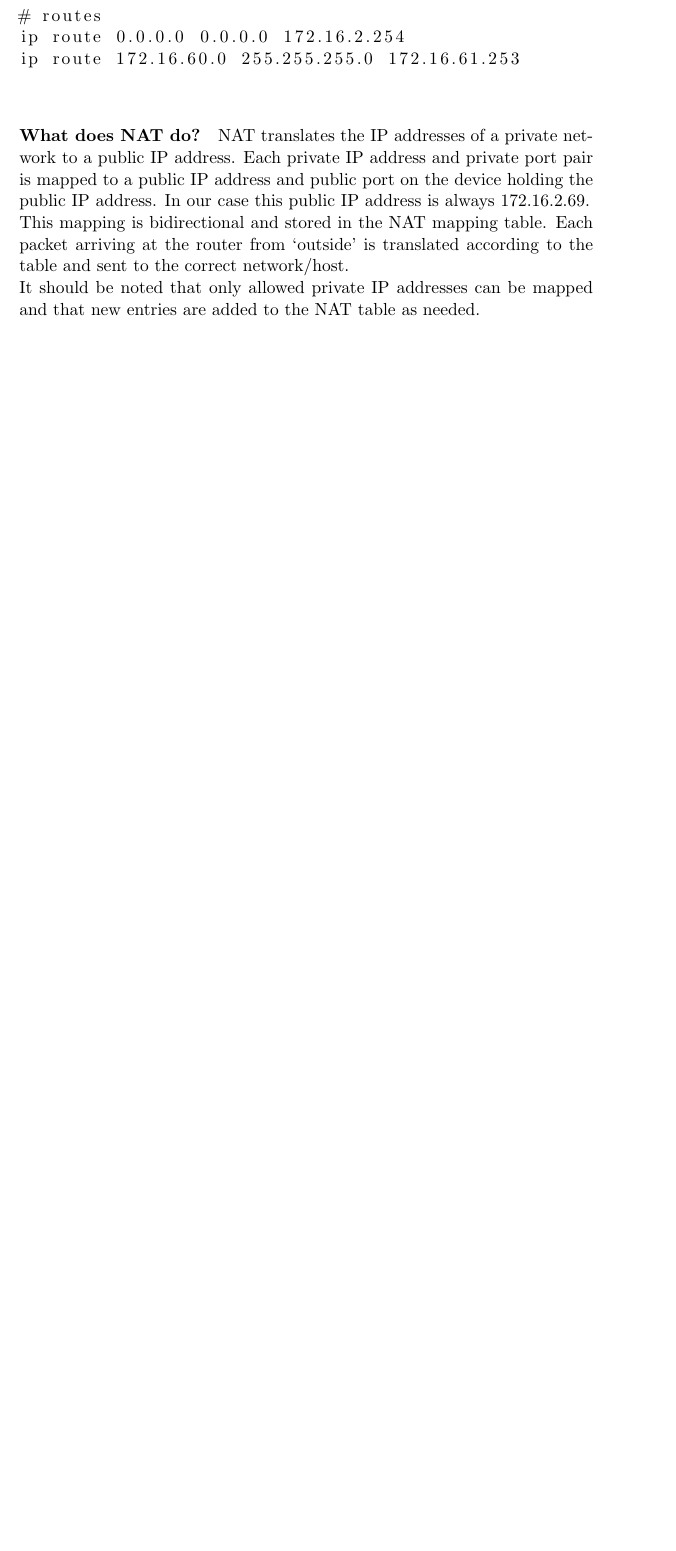
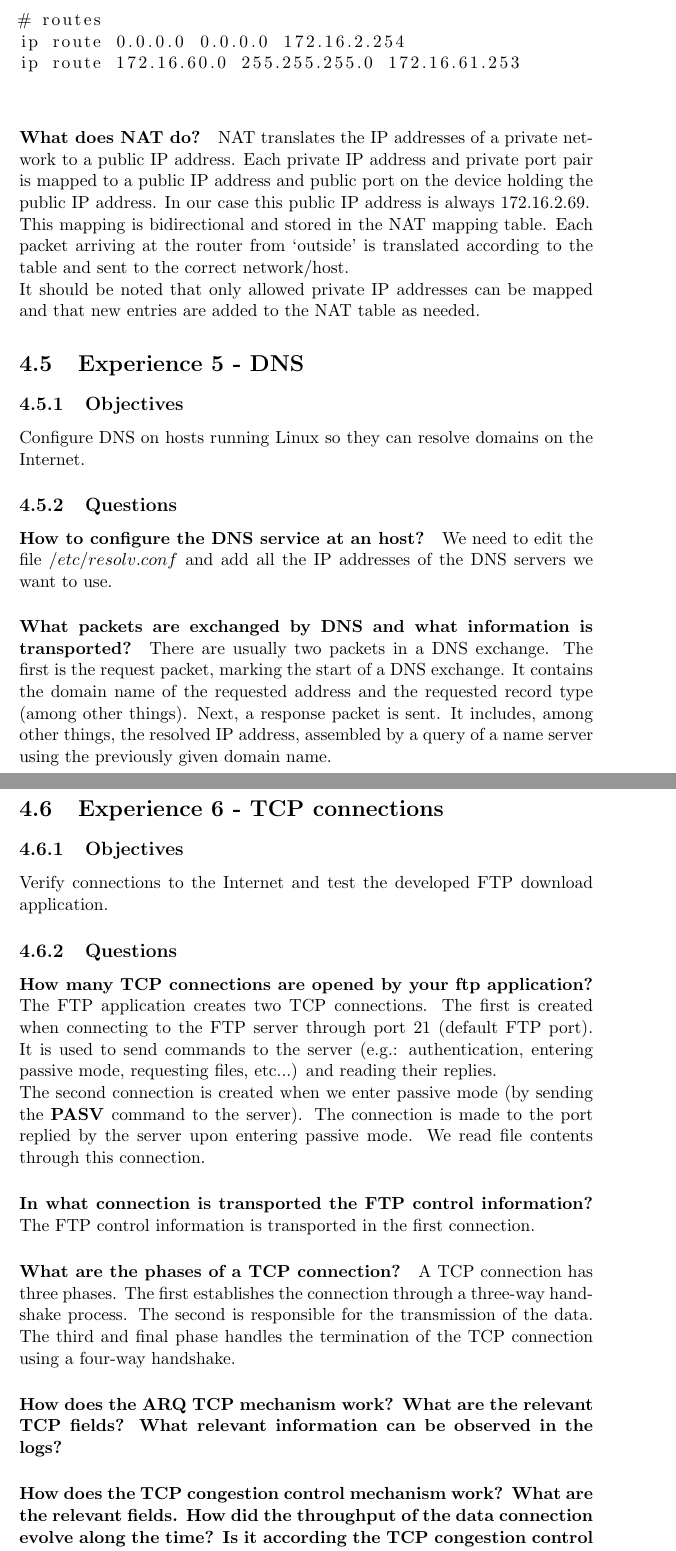
Before and after one commit to JoaoCostaIFG/RCOM, a LaTeX document (Proj2/report/report.tex): part of page 13 of 16 before the commit and two parts of pages 15 and 16 of 20 after it, the two joined at a grey line, cut so that both start at the same text, the shorter picture padded with empty space. Compiled offline with pdfLaTeX.

Commit message:
Doc: report almost done.

```diff
--- a/Proj2/report/report.tex
+++ b/Proj2/report/report.tex
@@ -6,6 +6,13 @@
 \usepackage{xcolor}
 \usepackage{pgfplots}
 \usepackage{sectsty}
+\usepackage{hyperref}
+\hypersetup{
+  colorlinks=true,
+  linkcolor=blue,
+  filecolor=magenta,
+  urlcolor=cyan,
+}
 
 \newcommand{\tux}[1]{\textbf{Tux#1}}
 
@@ -307,12 +353,52 @@ and sent to the correct network/host.\\
 It should be noted that only allowed private IP addresses can be mapped and that
 new entries are added to the NAT table as needed.
 
+\section{Experience 5 - DNS}
 
+\subsection{Objectives}
+Configure DNS on hosts running Linux so they can resolve domains on the Internet.
 
+\subsection{Questions}
+\paragraph{How to configure the DNS service at an host?}
+We need to edit the file $/etc/resolv.conf$ and add all the IP addresses of the DNS
+servers we want to use.
 
+\paragraph{What packets are exchanged by DNS and what information is transported?}
+There are usually two packets in a DNS exchange. The first is the request packet,
+marking the start of a DNS exchange. It contains the domain name of the requested
+address and the requested record type (among other things). Next, a response packet
+is sent. It includes, among other things, the resolved IP address, assembled
+by a query of a name server using the previously given domain name.
 
+\section{Experience 6 - TCP connections}
 
+\subsection{Objectives}
+Verify connections to the Internet and test the developed FTP download application.
 
+\subsection{Questions}
+\paragraph{How many TCP connections are opened by your ftp application?}
+The FTP application creates two TCP connections. The first is created when connecting
+to the FTP server through port 21 (default FTP port). It is used to send commands
+to the server (e.g.: authentication, entering passive mode, requesting files, etc...)
+and reading their replies.\\
+The second connection is created when we enter passive mode (by sending the \textbf{PASV}
+command to the server). The connection is made to the port replied by the server
+upon entering passive mode. We read file contents through this connection.
 
+\paragraph{In what connection is transported the FTP control information?}
+The FTP control information is transported in the first connection.
 
+\paragraph{What are the phases of a TCP connection?}
+A TCP connection has three phases. The first establishes the connection through
+a three-way handshake process. The second is responsible for the transmission
+of the data. The third and final phase handles the termination of the
+TCP connection using a four-way handshake.
 
+\paragraph{How does the ARQ TCP mechanism work? What are the relevant TCP fields?
+What relevant information can be observed in the logs?}
+
+\paragraph{How does the TCP congestion control mechanism work? What are the
+relevant fields. How did the throughput of the data connection evolve along
+the time? Is it according the TCP congestion control mechanism?}
+
+\paragraph{Is the throughput of a TCP data connections disturbed by the
```
Also changed, not shown: Proj2/report/report.tex (61 more changed lines), 4 other files.
